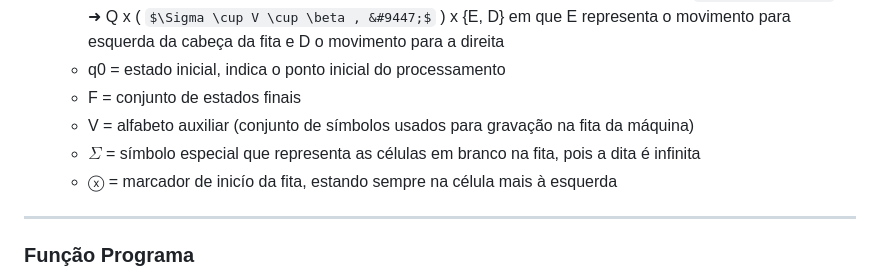
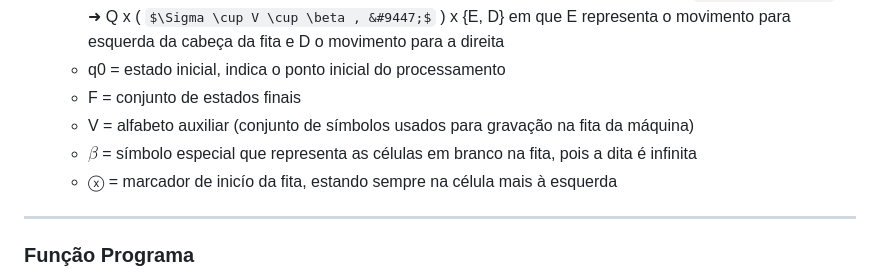
Before and after one commit to vanessacezarn/5_Semestre, a Markdown page: Linguagens Formais e Automatos/12_maquina_turing.md, the part around the change. Drawn GitHub-style; some formulas as TeX source.

Commit message:
Correct special symbol definition in Turing machine
Updated the definition of the special symbol for blank cells in the Turing machine tape.

```diff
--- a/Linguagens Formais e Automatos/12_maquina_turing.md
+++ b/Linguagens Formais e Automatos/12_maquina_turing.md
@@ -22,7 +22,7 @@
   -  q0 = estado inicial, indica o ponto inicial do processamento
   -  F = conjunto de estados finais
   -  V = alfabeto auxiliar (conjunto de símbolos usados para gravação na fita da máquina)
-  -  $\Sigma$ = símbolo especial que representa as células em branco na fita, pois a dita é infinita
+  -  $\beta$ = símbolo especial que representa as células em branco na fita, pois a dita é infinita
   -  &#9447; = marcador de inicío da fita, estando sempre na célula mais à esquerda
 ----
 ### Função Programa
```
